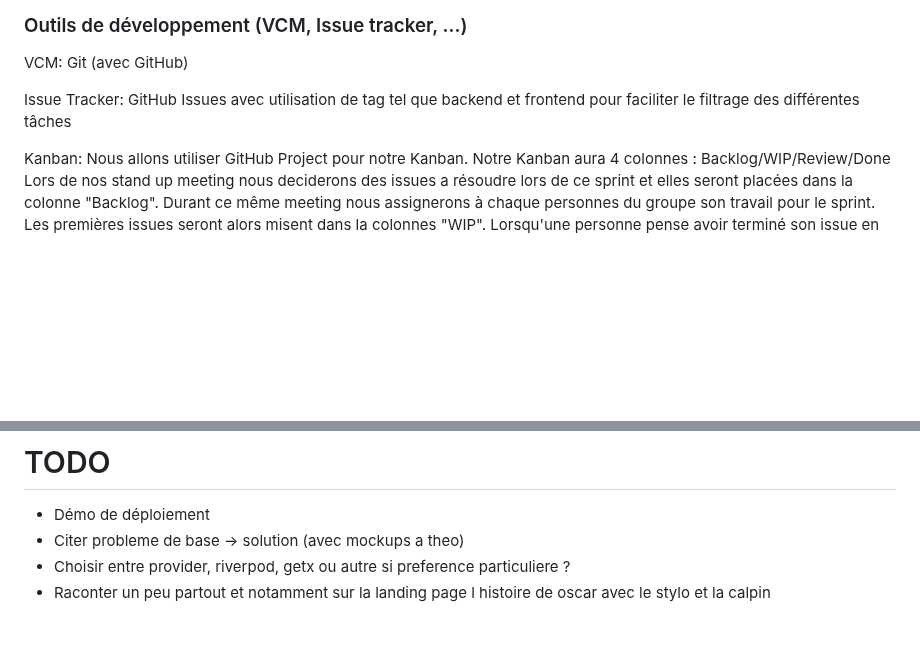
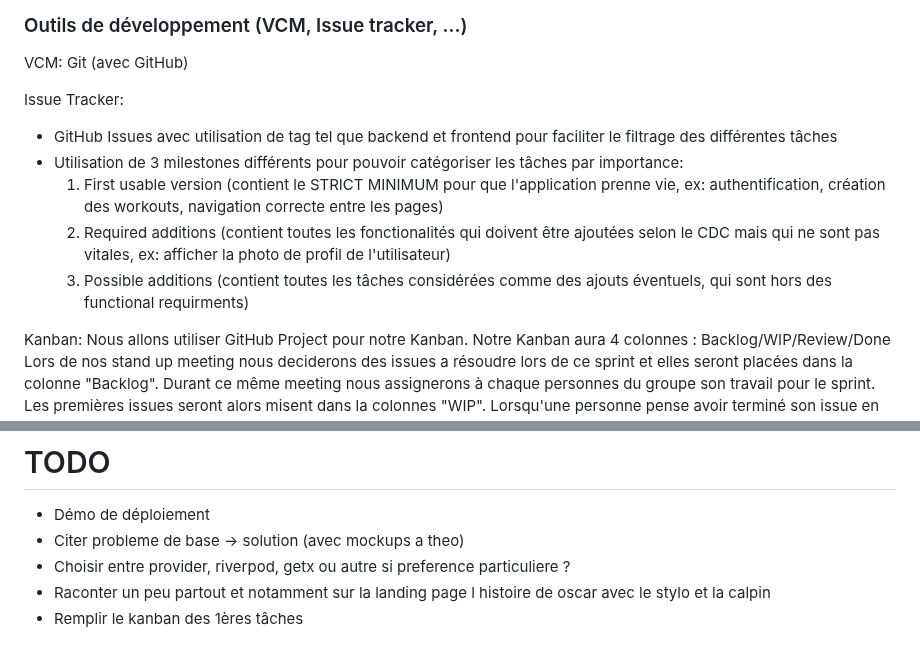
Before and after one commit to Pismice/PDG-GRP5, a Markdown page: README.md, 2 parts joined by grey strips. Drawn GitHub-style; blank space fills up the shorter version.

Commit message:
Ajout des milestones au CDC

```diff
--- a/README.md
+++ b/README.md
@@ -57,7 +57,12 @@ Le but est d'avoir des dev qui commit le + souvent possible pour garantir régul
 ### Outils de développement (VCM, Issue tracker, ...)
 VCM: Git (avec GitHub)
 
-Issue Tracker: GitHub Issues avec utilisation de tag tel que backend et frontend pour faciliter le filtrage des différentes tâches
+Issue Tracker:
+- GitHub Issues avec utilisation de tag tel que backend et frontend pour faciliter le filtrage des différentes tâches
+- Utilisation de 3 milestones différents pour pouvoir catégoriser les tâches par importance:
+   1. First usable version (contient le STRICT MINIMUM pour que l'application prenne vie, ex: authentification, création des workouts, navigation correcte entre les pages)
+   2. Required additions (contient toutes les fonctionalités qui doivent être ajoutées selon le CDC mais qui ne sont pas vitales, ex: afficher la photo de profil de l'utilisateur)
+   3. Possible additions (contient toutes les tâches considérées comme des ajouts éventuels, qui sont hors des functional requirments)
 
 Kanban: Nous allons utiliser GitHub Project pour notre Kanban. Notre Kanban aura 4 colonnes : Backlog/WIP/Review/Done
 Lors de nos stand up meeting nous deciderons des issues a résoudre lors de ce sprint et elles seront placées dans la colonne "Backlog". Durant ce même meeting nous assignerons à chaque personnes du groupe son travail pour le sprint. Les premières issues seront alors misent dans la colonnes "WIP". Lorsqu'une personne pense avoir terminé son issue en cours elle deplacera son issue dans la colonnes "Review" et demandera a un membre du groupe de review son travail avant de merge sa branche sur le main afin qu'il soit deploy. Après avoir fini une issue elle est placée dans la colonne "Done".
@@ -188,3 +193,4 @@ https://gilliozdorian.wixsite.com/gym2golem
 - Citer probleme de base -> solution (avec mockups a theo)
 - Choisir entre provider, riverpod, getx ou autre si preference particuliere ?
 - Raconter un peu partout et notamment sur la landing page l histoire de oscar avec le stylo et la calpin
+- Remplir le kanban des 1ères tâches
```
